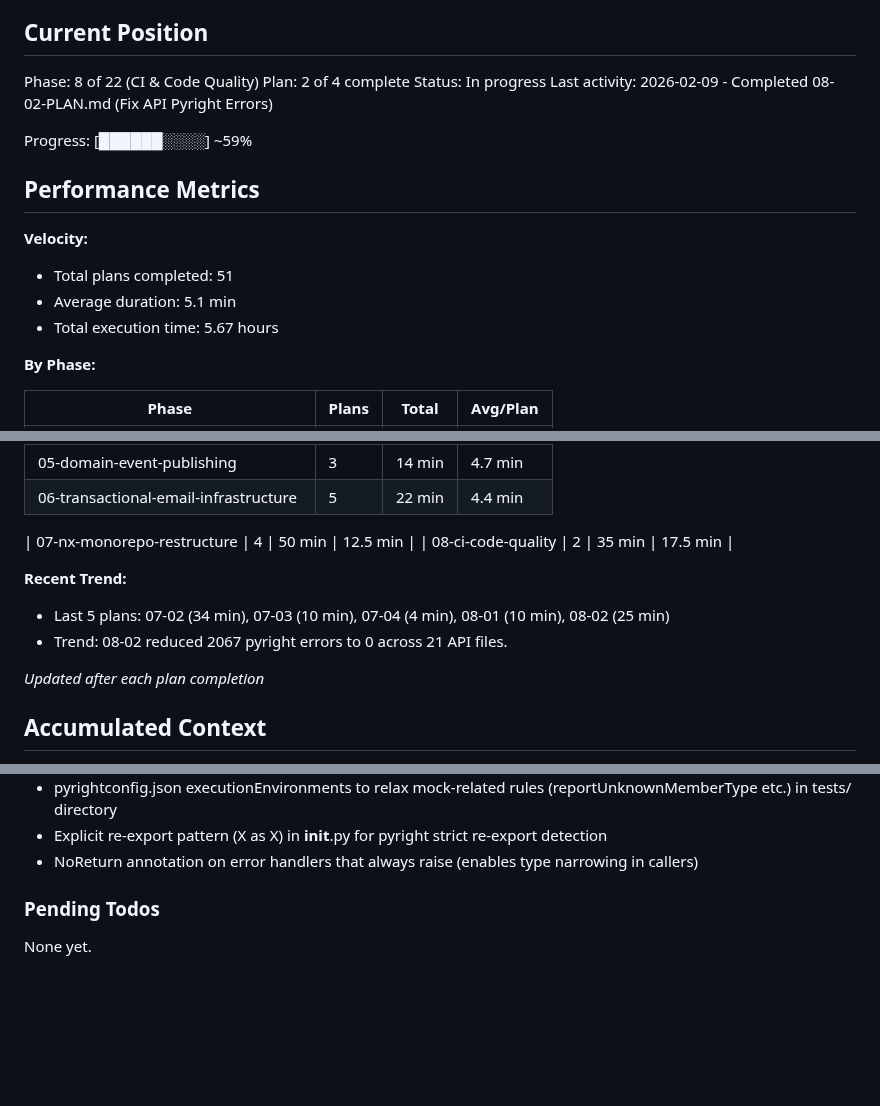
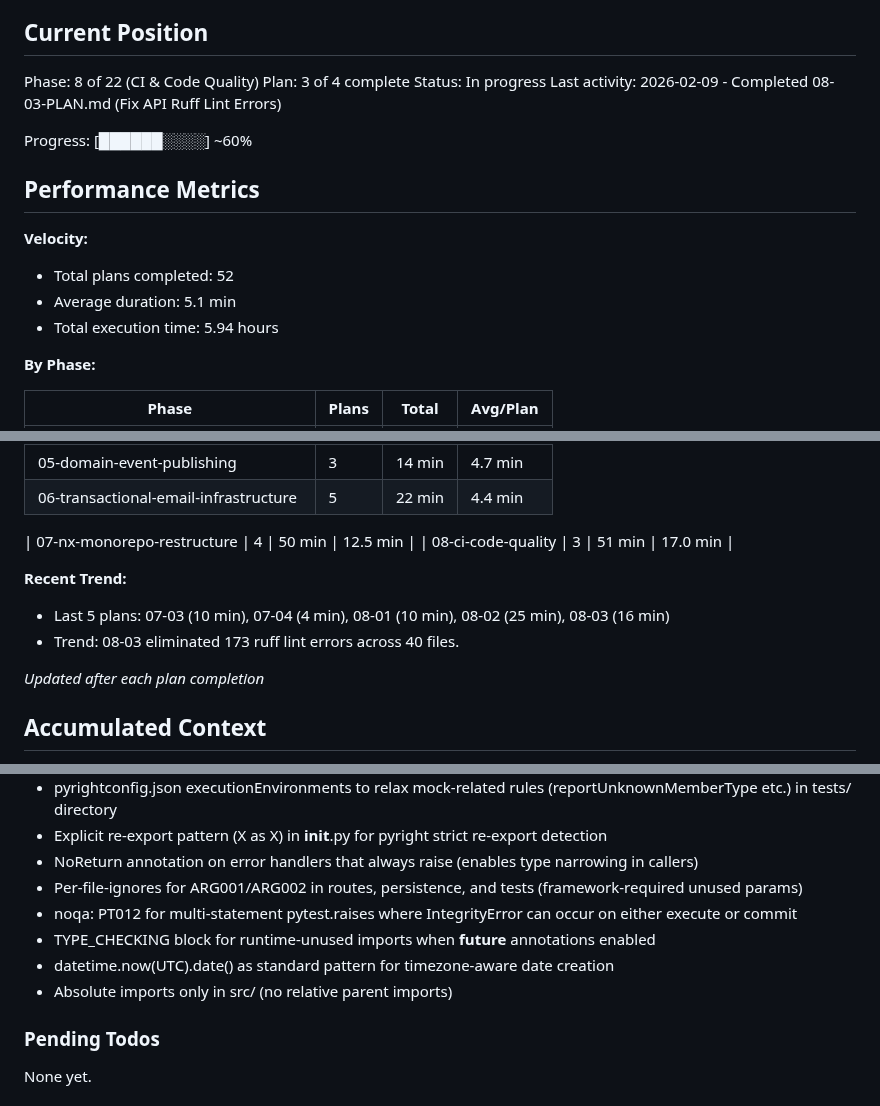
Before and after one commit to galexy/revivo-mk1, a Markdown page: .planning/STATE.md, 3 parts joined by grey strips. Rendered like a GitHub page; blank space fills up the shorter version.

Commit message:
docs(08-03): complete fix API ruff lint errors plan
Tasks completed: 2/2
- Task 1: Fix auto-fixable and configuration-fixable lint errors
- Task 2: Fix remaining manual lint errors

SUMMARY: .planning/phases/08-ci-code-quality/08-03-SUMMARY.md

Co-Authored-By: Claude Opus 4.6 <noreply@anthropic.com>

```diff
--- a/.planning/STATE.md
+++ b/.planning/STATE.md
@@ -10,18 +10,18 @@ See: .planning/PROJECT.md (updated 2026-01-29)
 ## Current Position
 
 Phase: 8 of 22 (CI & Code Quality)
-Plan: 2 of 4 complete
+Plan: 3 of 4 complete
 Status: In progress
-Last activity: 2026-02-09 - Completed 08-02-PLAN.md (Fix API Pyright Errors)
+Last activity: 2026-02-09 - Completed 08-03-PLAN.md (Fix API Ruff Lint Errors)
 
-Progress: [██████░░░░] ~59%
+Progress: [██████░░░░] ~60%
 
 ## Performance Metrics
 
 **Velocity:**
-- Total plans completed: 51
+- Total plans completed: 52
 - Average duration: 5.1 min
-- Total execution time: 5.67 hours
+- Total execution time: 5.94 hours
 
 **By Phase:**
 
@@ -39,11 +39,11 @@ Progress: [██████░░░░] ~59%
 | 06-transactional-email-infrastructure | 5 | 22 min | 4.4 min |
 
 | 07-nx-monorepo-restructure | 4 | 50 min | 12.5 min |
-| 08-ci-code-quality | 2 | 35 min | 17.5 min |
+| 08-ci-code-quality | 3 | 51 min | 17.0 min |
 
 **Recent Trend:**
-- Last 5 plans: 07-02 (34 min), 07-03 (10 min), 07-04 (4 min), 08-01 (10 min), 08-02 (25 min)
-- Trend: 08-02 reduced 2067 pyright errors to 0 across 21 API files.
+- Last 5 plans: 07-03 (10 min), 07-04 (4 min), 08-01 (10 min), 08-02 (25 min), 08-03 (16 min)
+- Trend: 08-03 eliminated 173 ruff lint errors across 40 files.
 
 *Updated after each plan completion*
 
@@ -226,6 +226,11 @@ Recent decisions affecting current work:
 - pyrightconfig.json executionEnvironments to relax mock-related rules (reportUnknownMemberType etc.) in tests/ directory
 - Explicit re-export pattern (X as X) in __init__.py for pyright strict re-export detection
 - NoReturn annotation on error handlers that always raise (enables type narrowing in callers)
+- Per-file-ignores for ARG001/ARG002 in routes, persistence, and tests (framework-required unused params)
+- noqa: PT012 for multi-statement pytest.raises where IntegrityError can occur on either execute or commit
+- TYPE_CHECKING block for runtime-unused imports when __future__ annotations enabled
+- datetime.now(UTC).date() as standard pattern for timezone-aware date creation
+- Absolute imports only in src/ (no relative parent imports)
 
 ### Pending Todos
 
```
Also changed, not shown: other parts of .planning/STATE.md (+2 -2 lines), 1 other file.
